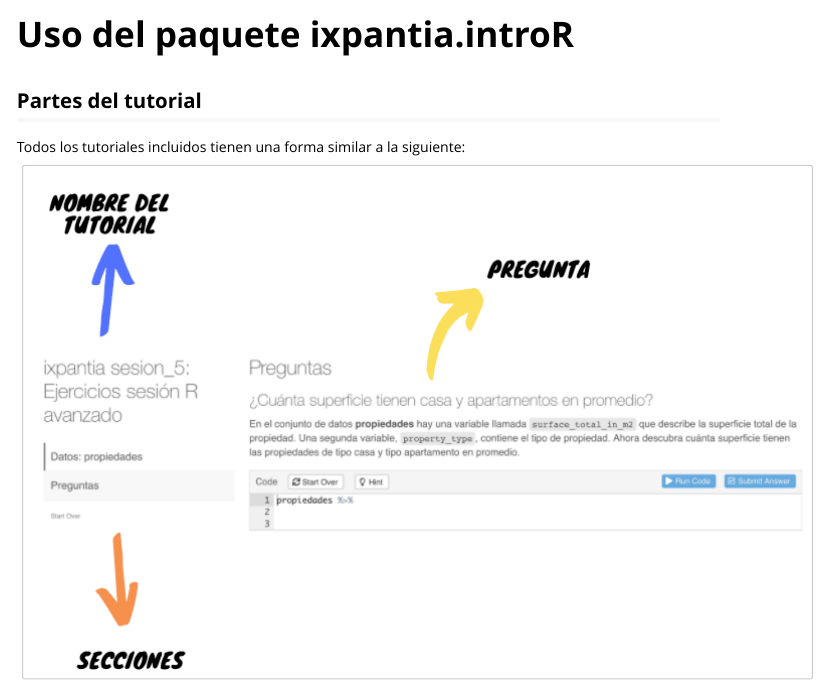
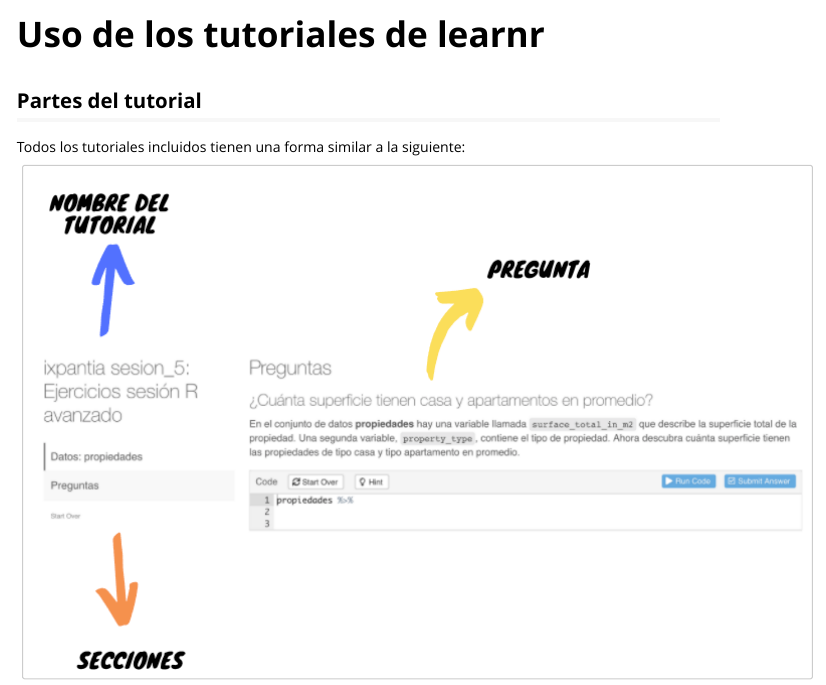
Before and after one commit to ixpantia/introR, an R Markdown document (vignettes/uso_tutoriales.Rmd): the page in a window 1100 px wide, from its top. Rendered offline with R 4.5, knitr and Pandoc, with nearby package versions.

Commit message:
Resuelve #29

```diff
--- a/vignettes/uso_tutoriales.Rmd
+++ b/vignettes/uso_tutoriales.Rmd
@@ -1,8 +1,8 @@
 ---
-title: "Uso del paquete ixpantia.introR"
+title: "Uso de los tutoriales de learnr"
 output: rmarkdown::html_vignette
 vignette: >
-  %\VignetteIndexEntry{Uso del paquete ixpantia.introR}
+  %\VignetteIndexEntry{Uso de los tutoriales de learnr}
   %\VignetteEngine{knitr::rmarkdown}
   %\VignetteEncoding{UTF-8}
 ---
```
